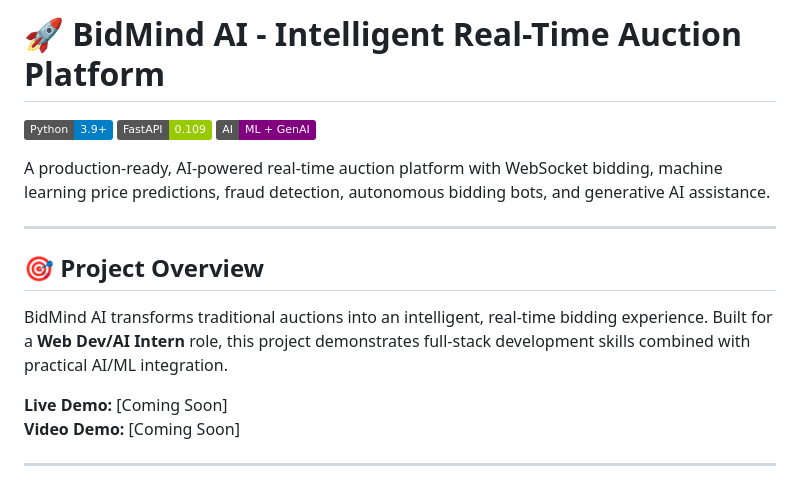
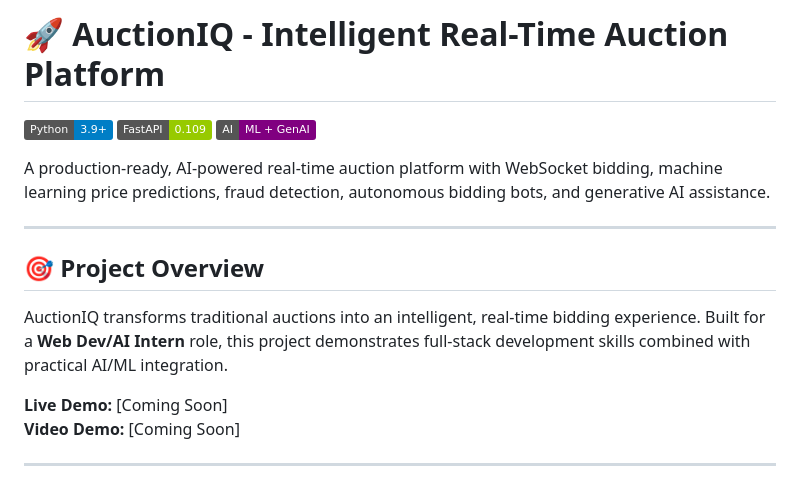
Before and after one commit to subash890/AuctionIQ, a Markdown page: README.md, the part around the change. Drawn GitHub-style; badges without logos.

Commit message:
Update project branding to AuctionIQ

```diff
--- a/README.md
+++ b/README.md
@@ -1,4 +1,4 @@
-# 🚀 BidMind AI - Intelligent Real-Time Auction Platform
+# 🚀 AuctionIQ - Intelligent Real-Time Auction Platform
 
 [![Python](https://img.shields.io/badge/Python-3.9+-blue.svg)](https://python.org)
 [![FastAPI](https://img.shields.io/badge/FastAPI-0.109-green.svg)](https://fastapi.tiangolo.com)
@@ -10,7 +10,7 @@ A production-ready, AI-powered real-time auction platform with WebSocket bidding
 
 ## 🎯 Project Overview
 
-BidMind AI transforms traditional auctions into an intelligent, real-time bidding experience. Built for a **Web Dev/AI Intern** role, this project demonstrates full-stack development skills combined with practical AI/ML integration.
+AuctionIQ transforms traditional auctions into an intelligent, real-time bidding experience. Built for a **Web Dev/AI Intern** role, this project demonstrates full-stack development skills combined with practical AI/ML integration.
 
 **Live Demo:** [Coming Soon]
 **Video Demo:** [Coming Soon]
```
